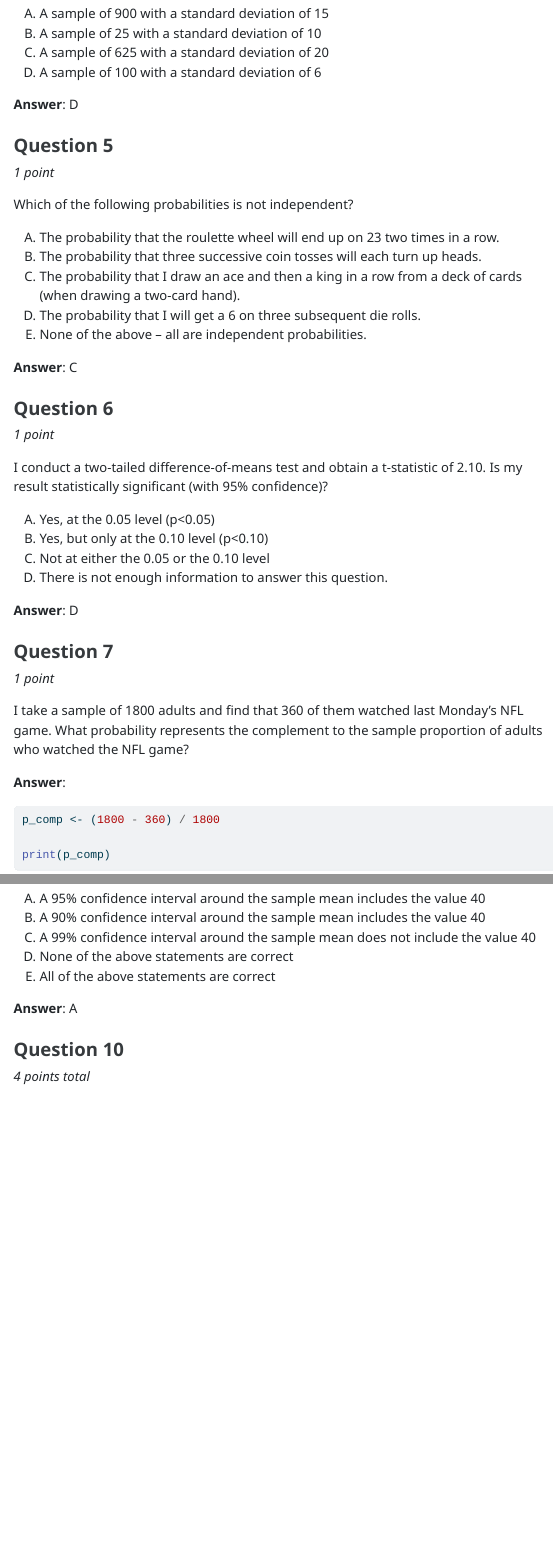
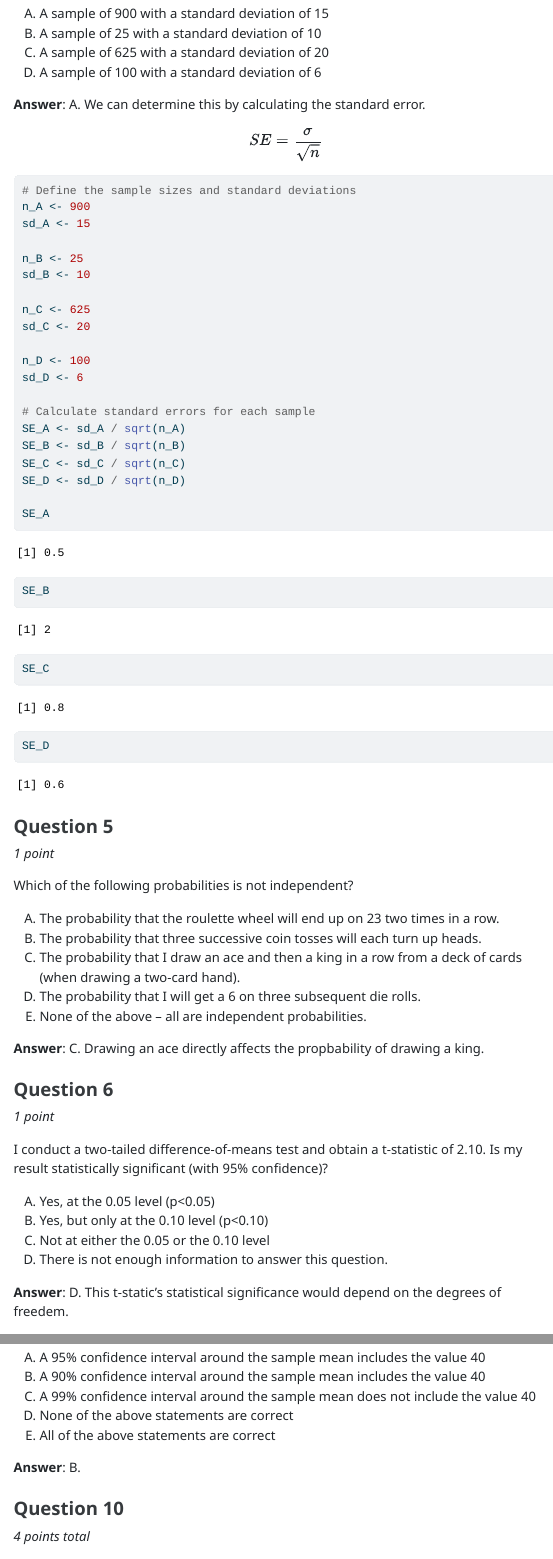
Before and after one commit to gaondap/GVPT_622, a Quarto document (Week 09 - Midterm 2/mid_term_exam_2_UPDATED.qmd): the page in a window 1100 px wide, from 2240 px down, and a second part further down, joined at a grey line. The pictures show the output file Week 09 - Midterm 2/mid_term_exam_2_UPDATED.html that the author committed with the source, opened offline; menus at the side of the page are left out; long lines of code are wrapped.

Commit message:
submission corrections

````diff
--- a/Week 09 - Midterm 2/mid_term_exam_2_UPDATED.qmd
+++ b/Week 09 - Midterm 2/mid_term_exam_2_UPDATED.qmd
@@ -91,7 +91,36 @@ B.  A sample of 25 with a standard deviation of 10
 C.  A sample of 625 with a standard deviation of 20
 D.  A sample of 100 with a standard deviation of 6
 
-**Answer**: D
+**Answer**: A. We can determine this by calculating the standard error.
+$$
+SE = \frac{\sigma}{\sqrt{n}}
+$$
+```{r}
+# Define the sample sizes and standard deviations
+n_A <- 900
+sd_A <- 15
+
+n_B <- 25
+sd_B <- 10
+
+n_C <- 625
+sd_C <- 20
+
+n_D <- 100
+sd_D <- 6
+
+# Calculate standard errors for each sample
+SE_A <- sd_A / sqrt(n_A)
+SE_B <- sd_B / sqrt(n_B)
+SE_C <- sd_C / sqrt(n_C)
+SE_D <- sd_D / sqrt(n_D)
+
+SE_A
+SE_B
+SE_C
+SE_D
+
+```
 
 ### Question 5
 
@@ -105,7 +134,7 @@ C.  The probability that I draw an ace and then a king in a row from a deck of c
 D.  The probability that I will get a 6 on three subsequent die rolls.
 E.  None of the above – all are independent probabilities.
 
-**Answer**: C
+**Answer**: C. Drawing an ace directly affects the propbability of drawing a king.
 
 ### Question 6
 
@@ -118,7 +147,7 @@ B.  Yes, but only at the 0.10 level (p\<0.10)
 C.  Not at either the 0.05 or the 0.10 level
 D.  There is not enough information to answer this question.
 
-**Answer**: D
+**Answer**: D. This t-static's statistical significance would depend on the degrees of freedem.
 
 ### Question 7
 
@@ -164,7 +193,7 @@ C.  A 99% confidence interval around the sample mean does not include the value
 D.  None of the above statements are correct
 E.  All of the above statements are correct
 
-**Answer**: A
+**Answer**: B.
 
 ### Question 10
 
````
Also changed, not shown: Week 09 - Midterm 2/mid_term_exam_2_UPDATED.html, Week 09 - Midterm 2/mid_term_exam_2_UPDATED.qmd (10 more changed lines).
